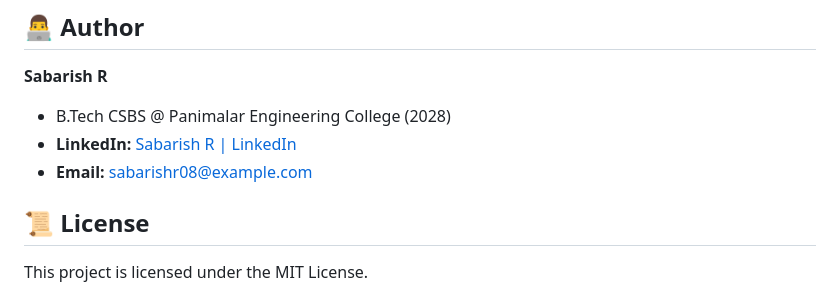
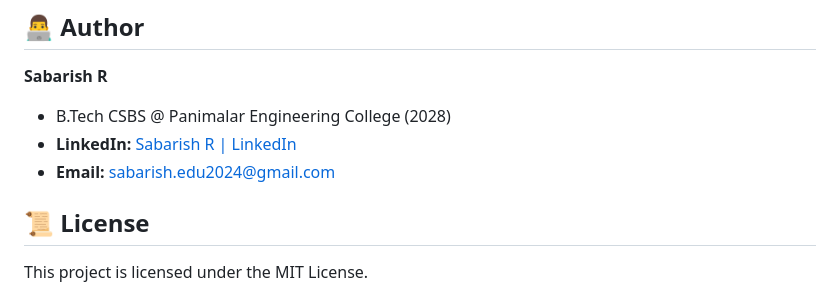
Before and after one commit to SabarishR08/Prompt-Compliance-Automation, a Markdown page: README.md, the part around the change. Drawn GitHub-style.

```diff
--- a/README.md
+++ b/README.md
@@ -110,7 +110,7 @@ flowchart TD
 
 * B.Tech CSBS @ Panimalar Engineering College (2028)
 * **LinkedIn:** [Sabarish R | LinkedIn](https://www.linkedin.com/in/sabarishr08/)
-* **Email:** sabarishr08@example.com
+* **Email:** sabarish.edu2024@gmail.com
 
 ## **📜 License**
 
```
